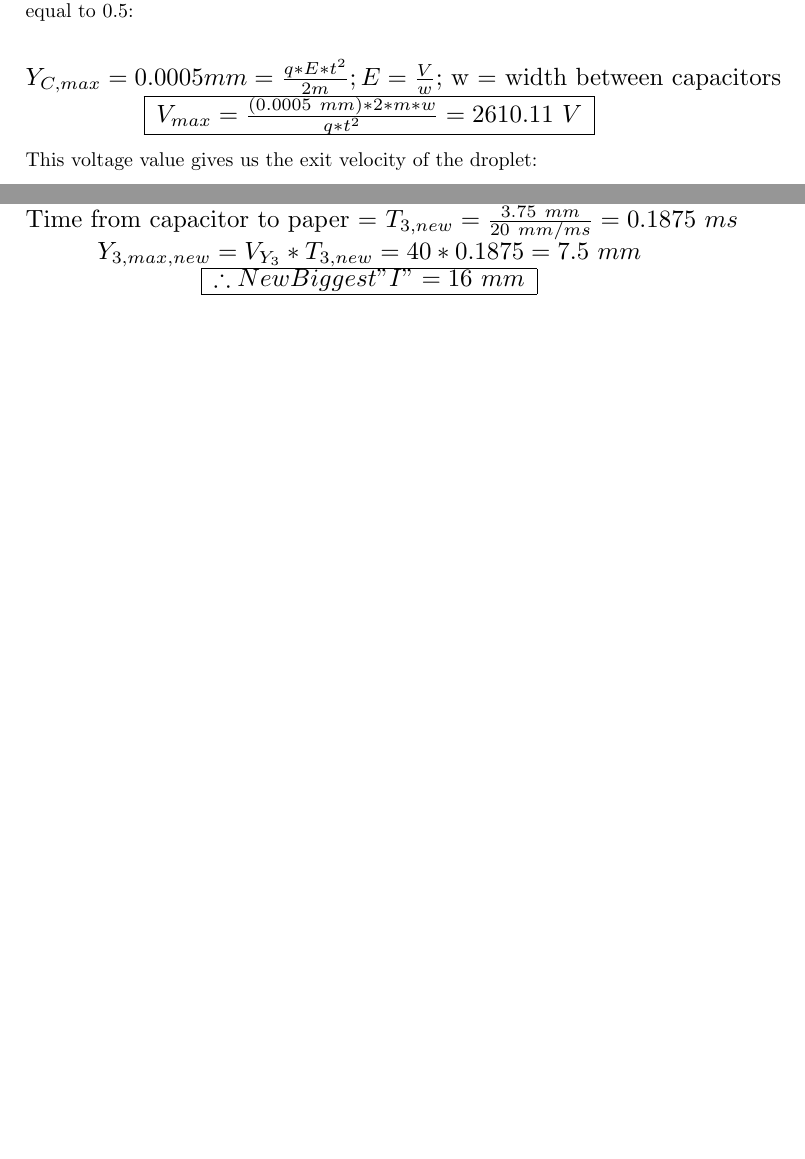
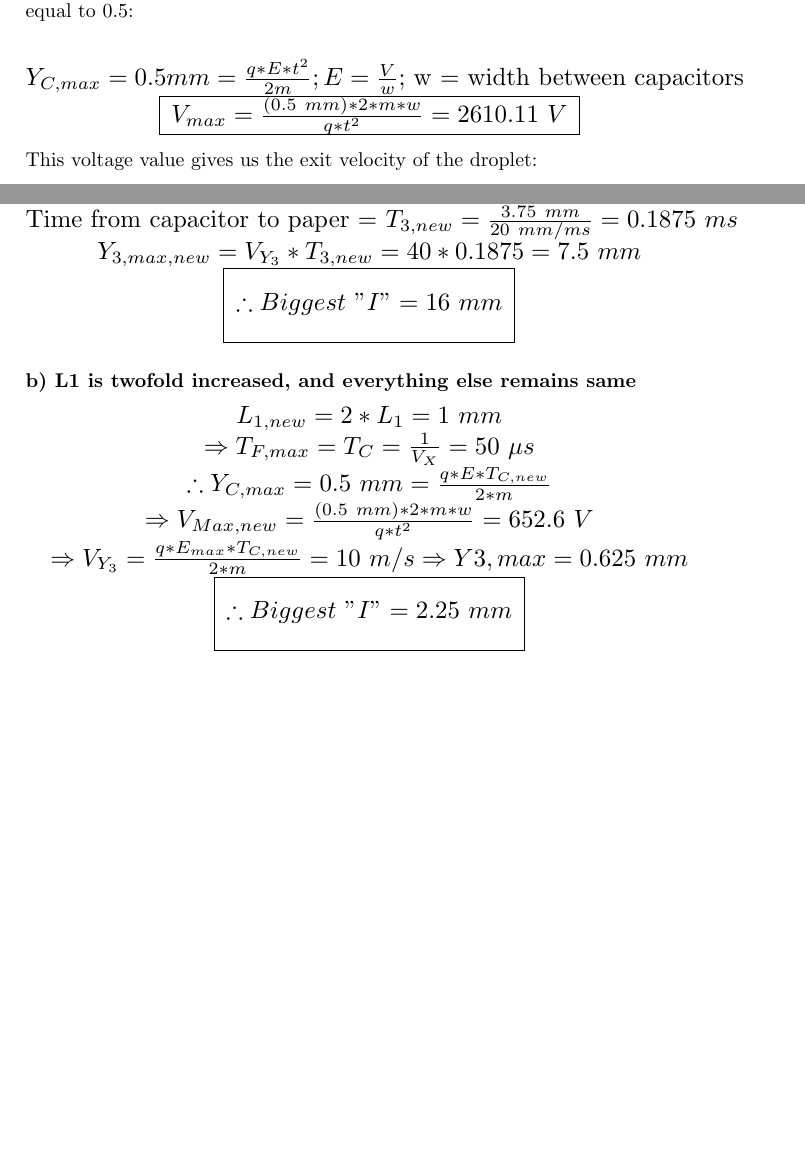
Before and after one commit to rsdasari01/3120Project, a LaTeX document (report/report.tex): two parts of pages 3 and 4 of 4, joined at a grey line, cut so that both start at the same text, the shorter picture padded with empty space. Compiled offline with pdfLaTeX; a LaTeX package or settings file that is missing is left out.

Commit message:
Q4 Part a

```diff
--- a/report/report.tex
+++ b/report/report.tex
@@ -101,10 +101,10 @@ We know have all the parts required to find the total time required to the draw
 
 The largest letter "I" that can be drawn is 6mm, this is due to the maximum deflection within the capacitor being 0.5m. If you set the y displacement formula equal to 0.5:
 \begin{center}
-    \scalebox{1.25}{$Y_{C,max} = 0.0005mm = \frac{q*E*t^2}{2m}; E = \frac{V}{w}$; w = width between capacitors}\\
+    \scalebox{1.25}{$Y_{C,max} = 0.5mm = \frac{q*E*t^2}{2m}; E = \frac{V}{w}$; w = width between capacitors}\\
     \begin{tabular}{| c |}
         \hline
-        \scalebox{1.25}{$V_{max} = \frac{(0.0005\ mm)*2*m*w}{q*t^2} = 2610.11\ V$} \\
+        \scalebox{1.25}{$V_{max} = \frac{(0.5\ mm)*2*m*w}{q*t^2} = 2610.11\ V$} \\
         \hline
     \end{tabular}
 \end{center}
@@ -128,10 +128,24 @@ This voltage value gives us the exit velocity of the droplet:
     \scalebox{1.25}{Time from capacitor to paper = $T_{3,new} = \frac{3.75\ mm}{20\ mm/ms} = 0.1875\ ms$} \\
     \scalebox{1.25}{$Y_{3,max,new} = V_{Y_3}*T_{3,new} = 40*0.1875 = 7.5\ mm$}\\
     \begin{tabular}{| c |}
-        \hline
-        \scalebox{1.25}{$\therefore New Biggest "I" = 16\ mm$}\\
+        \hline \\
+        \scalebox{1.25}{$\therefore Biggest\ "I" = 16\ mm$}\\ \\
         \hline
     \end{tabular}
 \end{center}
 
+\subsubsection*{b) L1 is twofold increased, and everything else remains same}
+\begin{center}
+    \scalebox{1.25}{$L_{1,new} = 2*L_1 = 1\ mm$} \\
+    \scalebox{1.25}{$\Rightarrow T_{F,max} = T_C = \frac{1}{V_X} = 50\ \mu s$} \\
+    \scalebox{1.25}{$\therefore Y_{C,max} = 0.5\ mm = \frac{q*E*T_{C,new}}{2*m}$}
+    \scalebox{1.25}{$\Rightarrow V_{Max,new} = \frac{(0.5\ mm)*2*m*w}{q*t^2} = 652.6\ V$}
+    \scalebox{1.25}{$\Rightarrow V_{Y_3} = \frac{q*E_{max}*T_{C,new}}{2*m} = 10\ m/s$}
+    \scalebox{1.25}{$\Rightarrow Y{3,max} = 0.625\ mm$}
+    \begin{tabular}{| c |}
+        \hline \\
+        \scalebox{1.25}{$\therefore Biggest\ "I" = 2.25\ mm$}\\ \\
+        \hline
+    \end{tabular}
+\end{center}
 \end{document}
```
Also changed, not shown: report/report.pdf.
